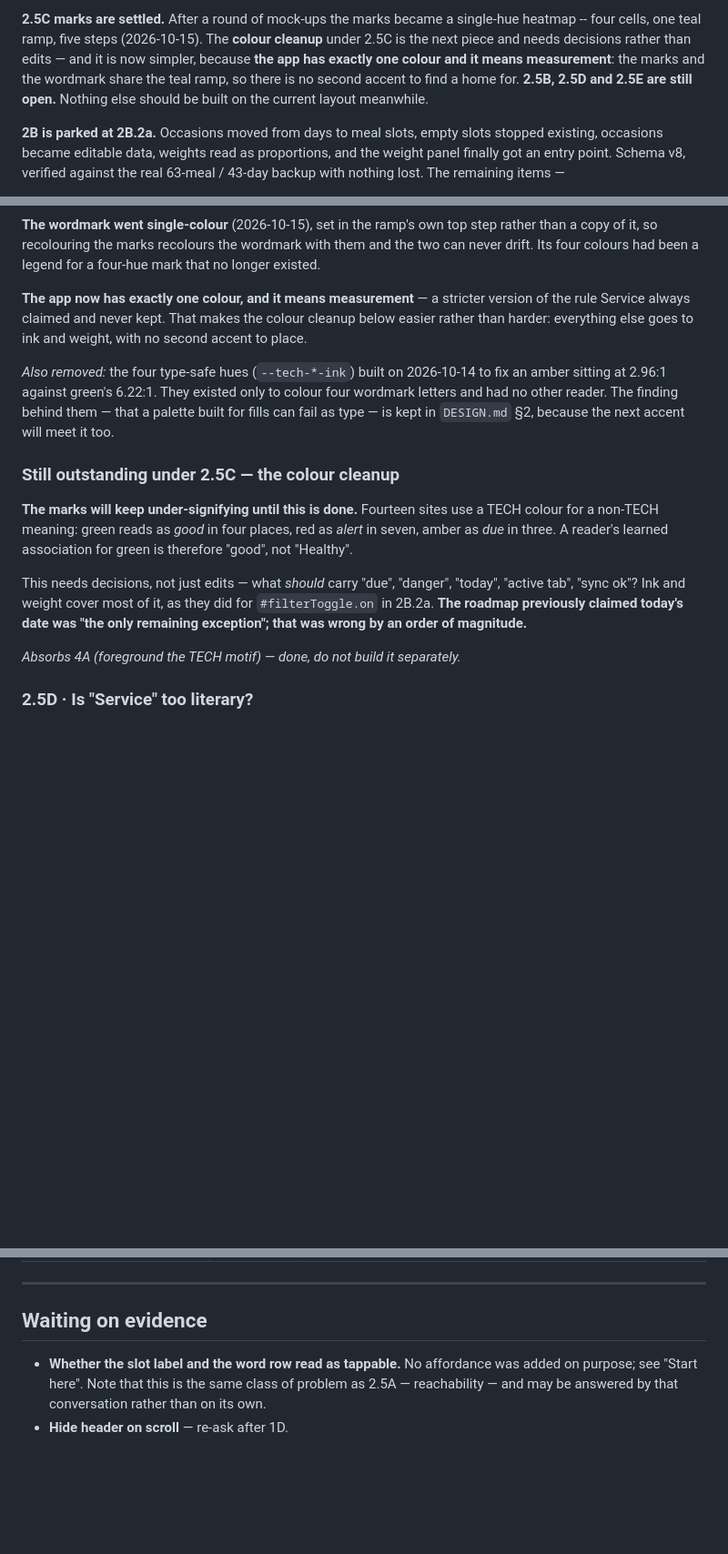
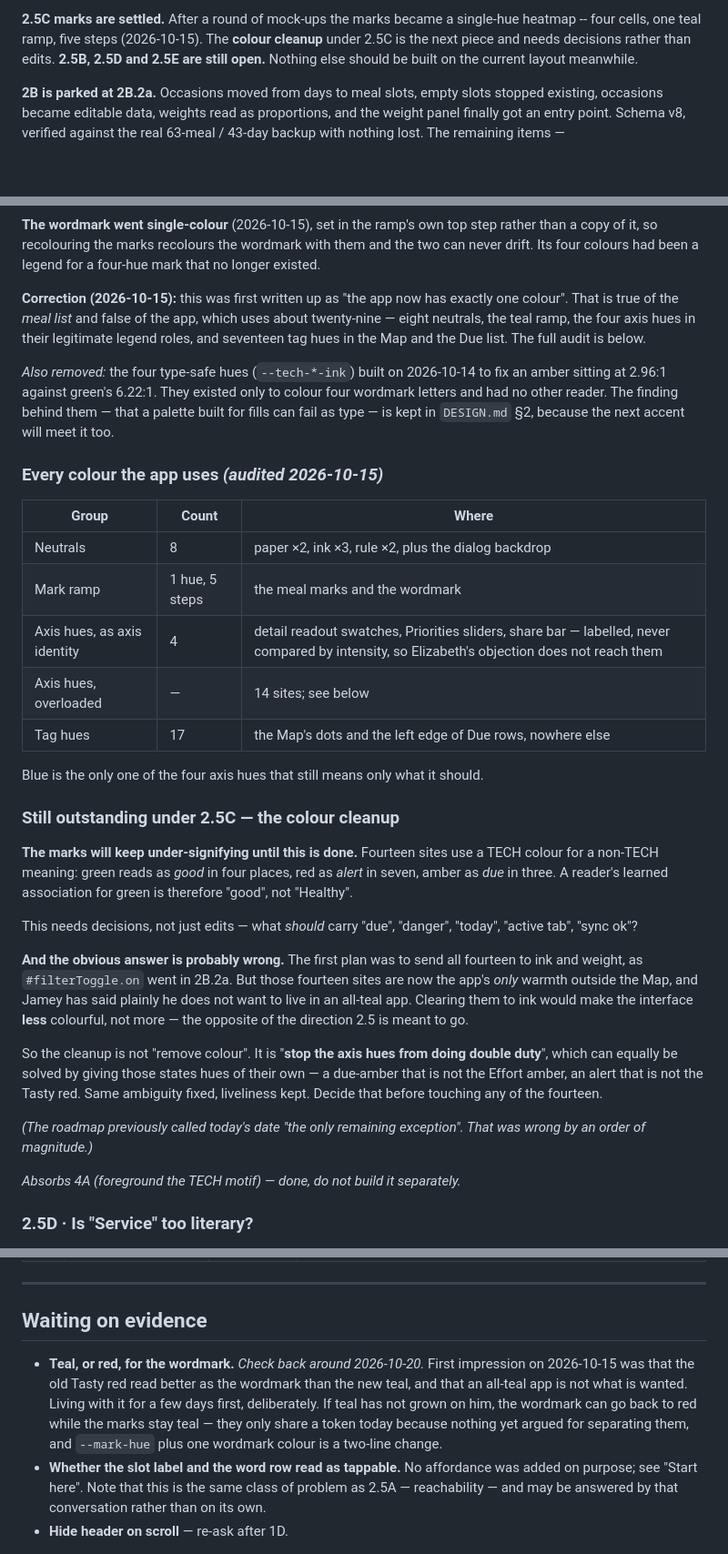
Before and after one commit to gonzopunk/Food-Tech, a Markdown page: ROADMAP.md, 3 parts joined by grey strips. Shown at 91% size. Drawn GitHub-style; blank space fills up the shorter version.

Commit message:
clarification

```diff
--- a/ROADMAP.md
+++ b/ROADMAP.md
@@ -25,10 +25,8 @@ schema-shaped, and they should be settled before any code.
 **2.5C marks are settled.** After a round of mock-ups the marks became a
 single-hue heatmap -- four cells, one teal ramp, five steps (2026-10-15). The
 **colour cleanup** under 2.5C is the next piece and needs decisions rather than
-edits — and it is now simpler, because **the app has exactly one colour and it
-means measurement**: the marks and the wordmark share the teal ramp, so there is
-no second accent to find a home for. **2.5B, 2.5D and 2.5E are still open.**
-Nothing else should be built on the current layout meanwhile.
+edits. **2.5B, 2.5D and 2.5E are still open.** Nothing else should be built on
+the current layout meanwhile.
 
 **2B is parked at 2B.2a.** Occasions moved from days to meal slots, empty slots
 stopped existing, occasions became editable data, weights read as proportions,
@@ -297,16 +295,29 @@ rather than a copy of it, so recolouring the marks recolours the wordmark with
 them and the two can never drift. Its four colours had been a legend for a
 four-hue mark that no longer existed.
 
-**The app now has exactly one colour, and it means measurement** — a stricter
-version of the rule Service always claimed and never kept. That makes the colour
-cleanup below easier rather than harder: everything else goes to ink and weight,
-with no second accent to place.
+**Correction (2026-10-15):** this was first written up as "the app now has
+exactly one colour". That is true of the *meal list* and false of the app, which
+uses about twenty-nine — eight neutrals, the teal ramp, the four axis hues in
+their legitimate legend roles, and seventeen tag hues in the Map and the Due
+list. The full audit is below.
 
 *Also removed:* the four type-safe hues (`--tech-*-ink`) built on 2026-10-14 to
 fix an amber sitting at 2.96:1 against green's 6.22:1. They existed only to
 colour four wordmark letters and had no other reader. The finding behind them —
 that a palette built for fills can fail as type — is kept in `DESIGN.md` §2,
 because the next accent will meet it too.
+
+### Every colour the app uses *(audited 2026-10-15)*
+
+| Group | Count | Where |
+| --- | --- | --- |
+| Neutrals | 8 | paper ×2, ink ×3, rule ×2, plus the dialog backdrop |
+| Mark ramp | 1 hue, 5 steps | the meal marks and the wordmark |
+| Axis hues, as axis identity | 4 | detail readout swatches, Priorities sliders, share bar — labelled, never compared by intensity, so Elizabeth's objection does not reach them |
+| Axis hues, overloaded | — | 14 sites; see below |
+| Tag hues | 17 | the Map's dots and the left edge of Due rows, nowhere else |
+
+Blue is the only one of the four axis hues that still means only what it should.
 
 ### Still outstanding under 2.5C — the colour cleanup
 
@@ -316,9 +327,23 @@ TECH colour for a non-TECH meaning: green reads as *good* in four places, red as
 green is therefore "good", not "Healthy".
 
 This needs decisions, not just edits — what *should* carry "due", "danger",
-"today", "active tab", "sync ok"? Ink and weight cover most of it, as they did
-for `#filterToggle.on` in 2B.2a. **The roadmap previously claimed today's date
-was "the only remaining exception"; that was wrong by an order of magnitude.**
+"today", "active tab", "sync ok"?
+
+**And the obvious answer is probably wrong.** The first plan was to send all
+fourteen to ink and weight, as `#filterToggle.on` went in 2B.2a. But those
+fourteen sites are now the app's *only* warmth outside the Map, and Jamey has
+said plainly he does not want to live in an all-teal app. Clearing them to ink
+would make the interface **less** colourful, not more — the opposite of the
+direction 2.5 is meant to go.
+
+So the cleanup is not "remove colour". It is "**stop the axis hues from doing
+double duty**", which can equally be solved by giving those states hues of their
+own — a due-amber that is not the Effort amber, an alert that is not the Tasty
+red. Same ambiguity fixed, liveliness kept. Decide that before touching any of
+the fourteen.
+
+*(The roadmap previously called today's date "the only remaining exception". That
+was wrong by an order of magnitude.)*
 
 *Absorbs 4A (foreground the TECH motif) — done, do not build it separately.*
 
@@ -450,6 +475,13 @@ history.
 
 ## Waiting on evidence
 
+- **Teal, or red, for the wordmark.** *Check back around 2026-10-20.* First
+  impression on 2026-10-15 was that the old Tasty red read better as the
+  wordmark than the new teal, and that an all-teal app is not what is wanted.
+  Living with it for a few days first, deliberately. If teal has not grown on
+  him, the wordmark can go back to red while the marks stay teal — they only
+  share a token today because nothing yet argued for separating them, and
+  `--mark-hue` plus one wordmark colour is a two-line change.
 - **Whether the slot label and the word row read as tappable.** No affordance
   was added on purpose; see "Start here". Note that this is the same class of
   problem as 2.5A — reachability — and may be answered by that conversation
```
Also changed, not shown: DESIGN.md (+9 -2 lines).
